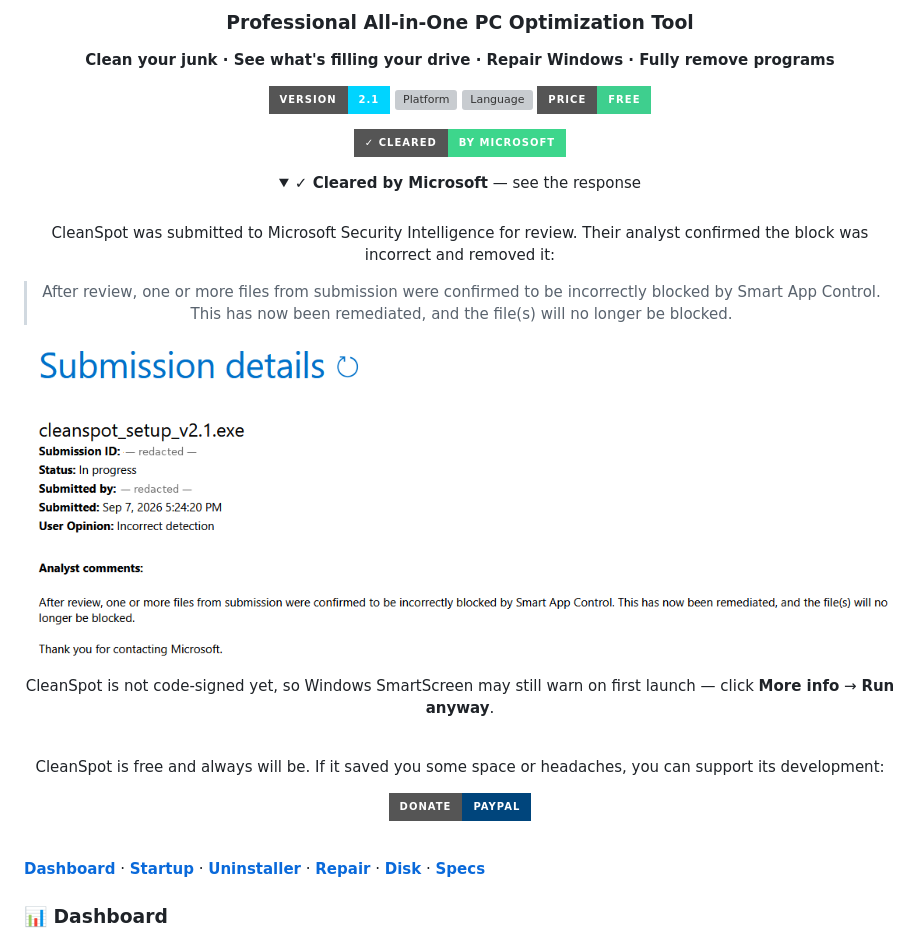
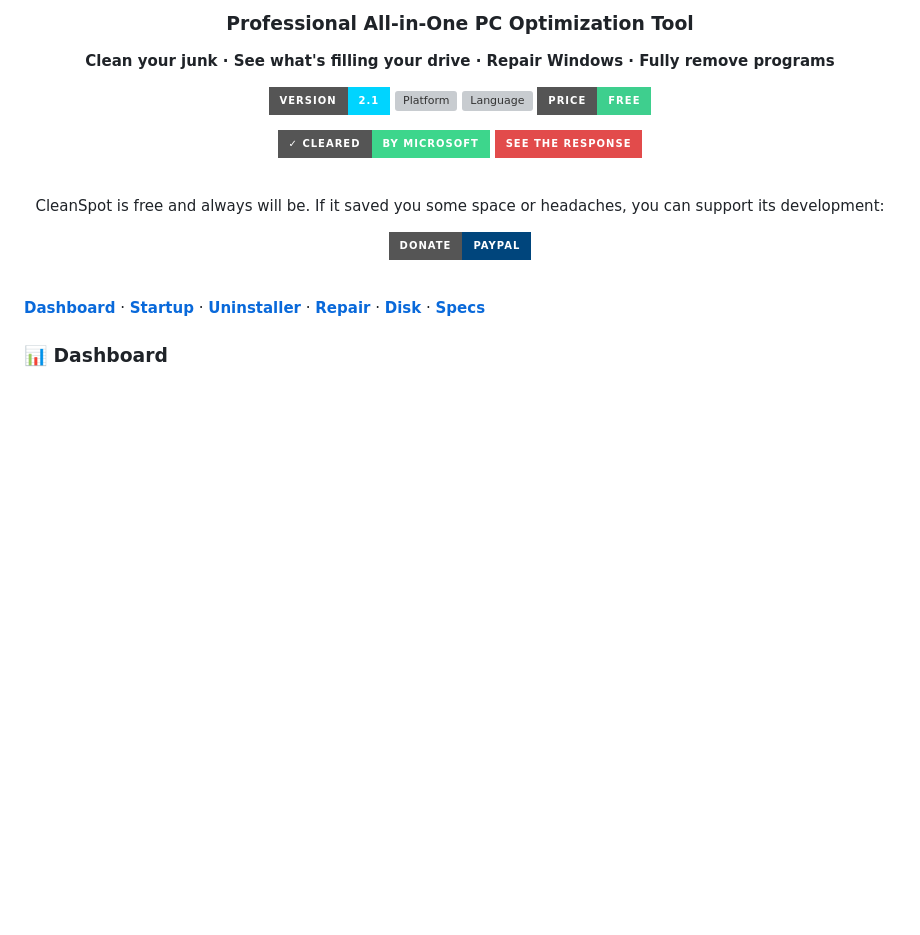
Before and after one commit to SPooT-q8/CleanSpot, a Markdown page: README.md, the part around the change. Drawn GitHub-style; folded sections open; badges without logos; blank space fills up the shorter version; grey boxes are pictures that could not be loaded.

```diff
--- a/README.md
+++ b/README.md
@@ -13,25 +13,8 @@
 [![Language](https://img.shields.io/badge/EN%20%2F%20عربي-6E46C8?style=for-the-badge)]()
 [![License](https://img.shields.io/badge/price-Free-3ECF8E?style=for-the-badge)]()
 
-[![Cleared by Microsoft](https://img.shields.io/badge/✓%20Cleared-by%20Microsoft-3DD68C?style=for-the-badge)](#-cleared-by-microsoft)
-
-<details>
-<summary><b>✓ Cleared by Microsoft</b> — see the response</summary>
-<br>
-
-CleanSpot was submitted to Microsoft Security Intelligence for review. Their
-analyst confirmed the block was incorrect and removed it:
-
-> After review, one or more files from submission were confirmed to be
-> incorrectly blocked by Smart App Control. This has now been remediated,
-> and the file(s) will no longer be blocked.
-
-<img src="assets/microsoft-verdict.png" width="100%" alt="Microsoft security response"/>
-
-CleanSpot is not code-signed yet, so Windows SmartScreen may still warn on first
-launch — click **More info** → **Run anyway**.
-
-</details>
+[![Cleared by Microsoft](https://img.shields.io/badge/✓%20Cleared-by%20Microsoft-3DD68C?style=for-the-badge)](assets/microsoft-verdict.png)
+[![See the response](https://img.shields.io/badge/See%20the%20response-E24B4B?style=for-the-badge)](assets/microsoft-verdict.png)
 
 <br/>
 
```
